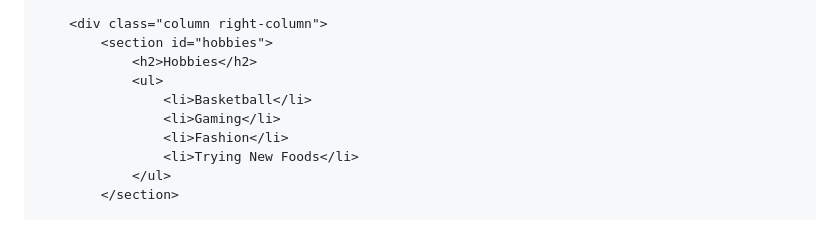
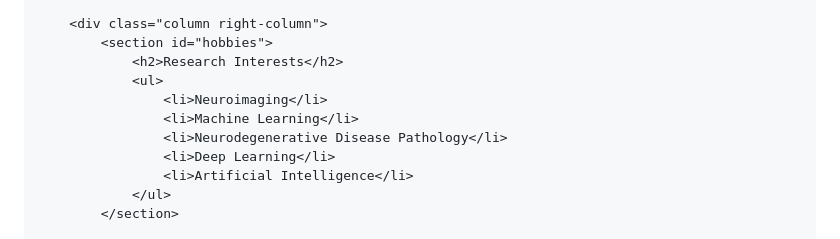
Before and after one commit to Arham4124/arham4124.github.io, a Markdown page: README.md, the part around the change. Rendered like a GitHub page.

```diff
--- a/README.md
+++ b/README.md
@@ -156,12 +156,13 @@
 
         <div class="column right-column">
             <section id="hobbies">
-                <h2>Hobbies</h2>
+                <h2>Research Interests</h2>
                 <ul>
-                    <li>Basketball</li>
-                    <li>Gaming</li>
-                    <li>Fashion</li>
-                    <li>Trying New Foods</li>
+                    <li>Neuroimaging</li>
+                    <li>Machine Learning</li>
+                    <li>Neurodegenerative Disease Pathology</li>
+                    <li>Deep Learning</li>
+                    <li>Artificial Intelligence</li>
                 </ul>
             </section>
 
```
